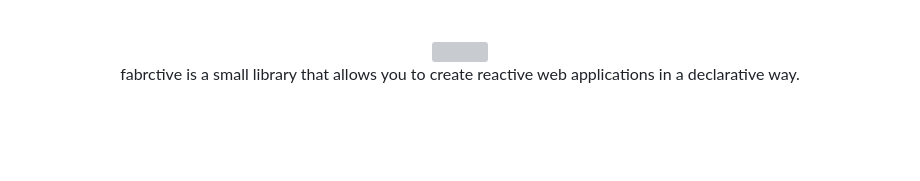
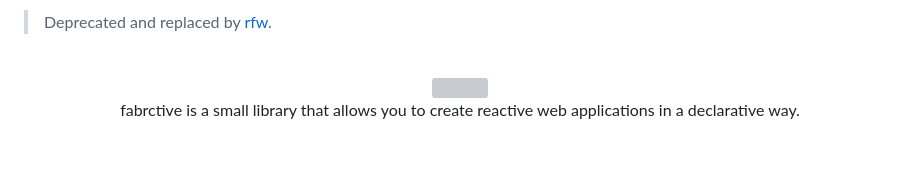
Before and after one commit to fabricatorsltd/fabrctive, a Markdown page: README.md, the part around the change. Rendered like a GitHub page; grey boxes are pictures that could not be loaded.

Commit message:
docs: deprecation notice

```diff
--- a/README.md
+++ b/README.md
@@ -1,3 +1,5 @@
+> Deprecated and replaced by [rfw](https://github.com/rfwlab/rfw).
+
 <br/>
 
 <div align="center">
```
